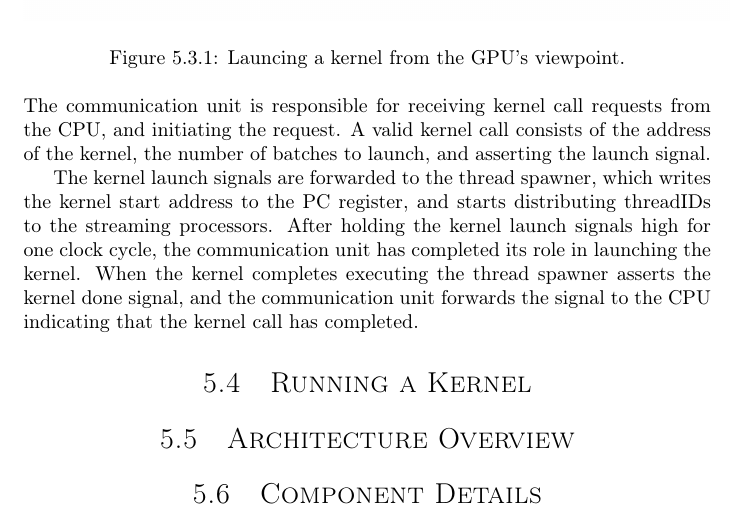
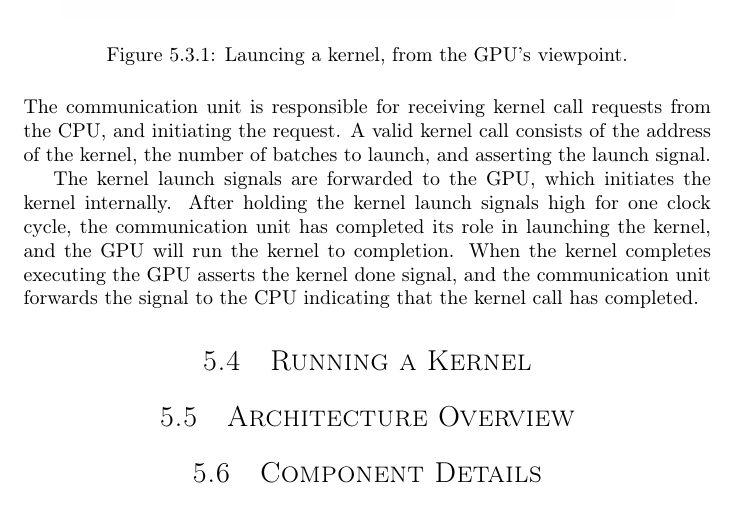
Before and after one commit to dmpro2014/report, a LaTeX thesis (report/report.tex, which reads report/gpu/gpu.tex): part of page 17 of 36, cut so that both start at the same text. Compiled offline with pdfLaTeX.

Commit message:
Removes refrences to thread spawner

```diff
--- a/report/gpu/gpu.tex
+++ b/report/gpu/gpu.tex
@@ -33,15 +33,15 @@ The GPU has a relatively simple job:
 \begin{figure}[H]
 \centering
 \includegraphics[scale=0.2]{gpu/diagrams/receiving_a_kernel_call.png}
-\caption{Launcing a kernel from the GPU's viewpoint.}
+\caption{Launcing a kernel, from the GPU's viewpoint.}
 \label{kernel_call}
 \end{figure}
 The communication unit is responsible for receiving kernel call requests from the CPU, and initiating the request.
 A valid kernel call consists of the address of the kernel, the number of batches to launch, and asserting the launch signal.
 
-The kernel launch signals are forwarded to the thread spawner, which writes the kernel start address to the PC register, and starts distributing threadIDs to the streaming processors.
-After holding the kernel launch signals high for one clock cycle, the communication unit has completed its role in launching the kernel.
-When the kernel completes executing the thread spawner asserts the kernel done signal, and the communication unit forwards the signal to the CPU indicating that the kernel call has completed.
+The kernel launch signals are forwarded to the GPU, which initiates the kernel internally.
+After holding the kernel launch signals high for one clock cycle, the communication unit has completed its role in launching the kernel, and the GPU will run the kernel to completion.
+When the kernel completes executing the GPU asserts the kernel done signal, and the communication unit forwards the signal to the CPU indicating that the kernel call has completed.
 
 
 \section{Running a Kernel}
```
Also changed, not shown: report/gpu/diagrams/receiving_a_kernel_call.png.
